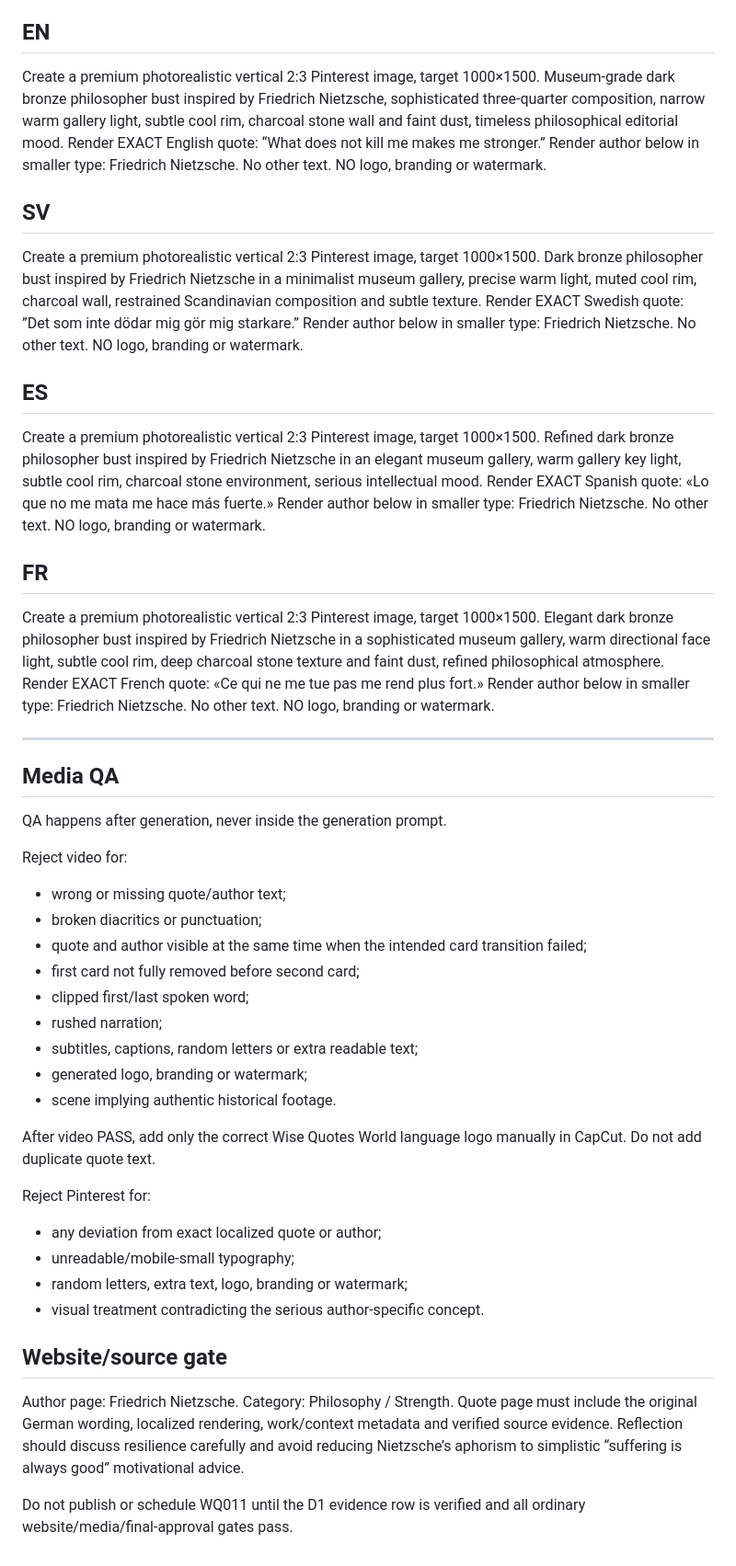
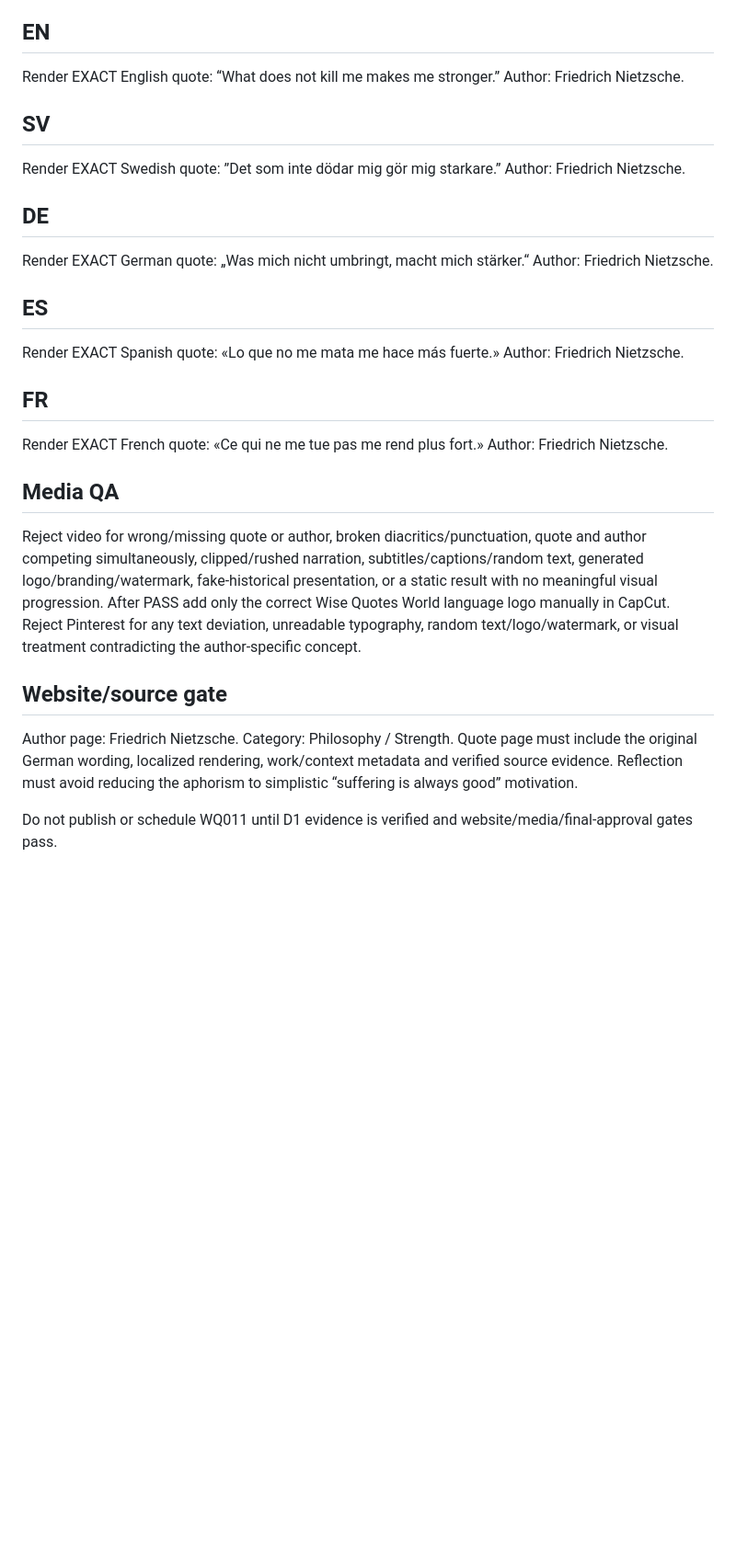
Before and after one commit to oshtogryn/wisequotesworld-web, a Markdown page: ops/prepared/WQ011-nietzsche-production-package.md, the part around one of its changes. Shown at 92% size. Drawn GitHub-style; blank space fills up the shorter version.

```diff
--- a/ops/prepared/WQ011-nietzsche-production-package.md
+++ b/ops/prepared/WQ011-nietzsche-production-package.md
@@ -246,42 +245,21 @@ Create a premium photorealistic vertical 2:3 Pinterest image, target 1000×1500.
 ## EN
-Create a premium photorealistic vertical 2:3 Pinterest image, target 1000×1500. Museum-grade dark bronze philosopher bust inspired by Friedrich Nietzsche, sophisticated three-quarter composition, narrow warm gallery light, subtle cool rim, charcoal stone wall and faint dust, timeless philosophical editorial mood. Render EXACT English quote: “What does not kill me makes me stronger.” Render author below in smaller type: Friedrich Nietzsche. No other text. NO logo, branding or watermark.
-
+Render EXACT English quote: “What does not kill me makes me stronger.” Author: Friedrich Nietzsche.
 ## SV
-Create a premium photorealistic vertical 2:3 Pinterest image, target 1000×1500. Dark bronze philosopher bust inspired by Friedrich Nietzsche in a minimalist museum gallery, precise warm light, muted cool rim, charcoal wall, restrained Scandinavian composition and subtle texture. Render EXACT Swedish quote: ”Det som inte dödar mig gör mig starkare.” Render author below in smaller type: Friedrich Nietzsche. No other text. NO logo, branding or watermark.
-
+Render EXACT Swedish quote: ”Det som inte dödar mig gör mig starkare.” Author: Friedrich Nietzsche.
+## DE
+Render EXACT German quote: „Was mich nicht umbringt, macht mich stärker.“ Author: Friedrich Nietzsche.
 ## ES
-Create a premium photorealistic vertical 2:3 Pinterest image, target 1000×1500. Refined dark bronze philosopher bust inspired by Friedrich Nietzsche in an elegant museum gallery, warm gallery key light, subtle cool rim, charcoal stone environment, serious intellectual mood. Render EXACT Spanish quote: «Lo que no me mata me hace más fuerte.» Render author below in smaller type: Friedrich Nietzsche. No other text. NO logo, branding or watermark.
-
+Render EXACT Spanish quote: «Lo que no me mata me hace más fuerte.» Author: Friedrich Nietzsche.
 ## FR
-Create a premium photorealistic vertical 2:3 Pinterest image, target 1000×1500. Elegant dark bronze philosopher bust inspired by Friedrich Nietzsche in a sophisticated museum gallery, warm directional face light, subtle cool rim, deep charcoal stone texture and faint dust, refined philosophical atmosphere. Render EXACT French quote: «Ce qui ne me tue pas me rend plus fort.» Render author below in smaller type: Friedrich Nietzsche. No other text. NO logo, branding or watermark.
-
----
+Render EXACT French quote: «Ce qui ne me tue pas me rend plus fort.» Author: Friedrich Nietzsche.
 
 ## Media QA
-QA happens after generation, never inside the generation prompt.
-
-Reject video for:
-- wrong or missing quote/author text;
-- broken diacritics or punctuation;
-- quote and author visible at the same time when the intended card transition failed;
-- first card not fully removed before second card;
-- clipped first/last spoken word;
-- rushed narration;
-- subtitles, captions, random letters or extra readable text;
-- generated logo, branding or watermark;
-- scene implying authentic historical footage.
-
-After video PASS, add only the correct Wise Quotes World language logo manually in CapCut. Do not add duplicate quote text.
-
-Reject Pinterest for:
-- any deviation from exact localized quote or author;
-- unreadable/mobile-small typography;
-- random letters, extra text, logo, branding or watermark;
-- visual treatment contradicting the serious author-specific concept.
+Reject video for wrong/missing quote or author, broken diacritics/punctuation, quote and author competing simultaneously, clipped/rushed narration, subtitles/captions/random text, generated logo/branding/watermark, fake-historical presentation, or a static result with no meaningful visual progression. After PASS add only the correct Wise Quotes World language logo manually in CapCut.
+Reject Pinterest for any text deviation, unreadable typography, random text/logo/watermark, or visual treatment contradicting the author-specific concept.
 
 ## Website/source gate
 Author page: Friedrich Nietzsche.
 Category: Philosophy / Strength.
-Quote page must include the original German wording, localized rendering, work/context metadata and verified source evidence. Reflection should discuss resilience carefully and avoid reducing Nietzsche’s aphorism to simplistic “suffering is always good” motivational advice.
+Quote page must include the original German wording, localized rendering, work/context metadata and verified source evidence. Reflection must avoid reducing the aphorism to simplistic “suffering is always good” motivation.
 
-Do not publish or schedule WQ011 until the D1 evidence row is verified and all ordinary website/media/final-approval gates pass.
+Do not publish or schedule WQ011 until D1 evidence is verified and website/media/final-approval gates pass.
```
Also changed, not shown: other parts of ops/prepared/WQ011-nietzsche-production-package.md (+161 -162 lines).
